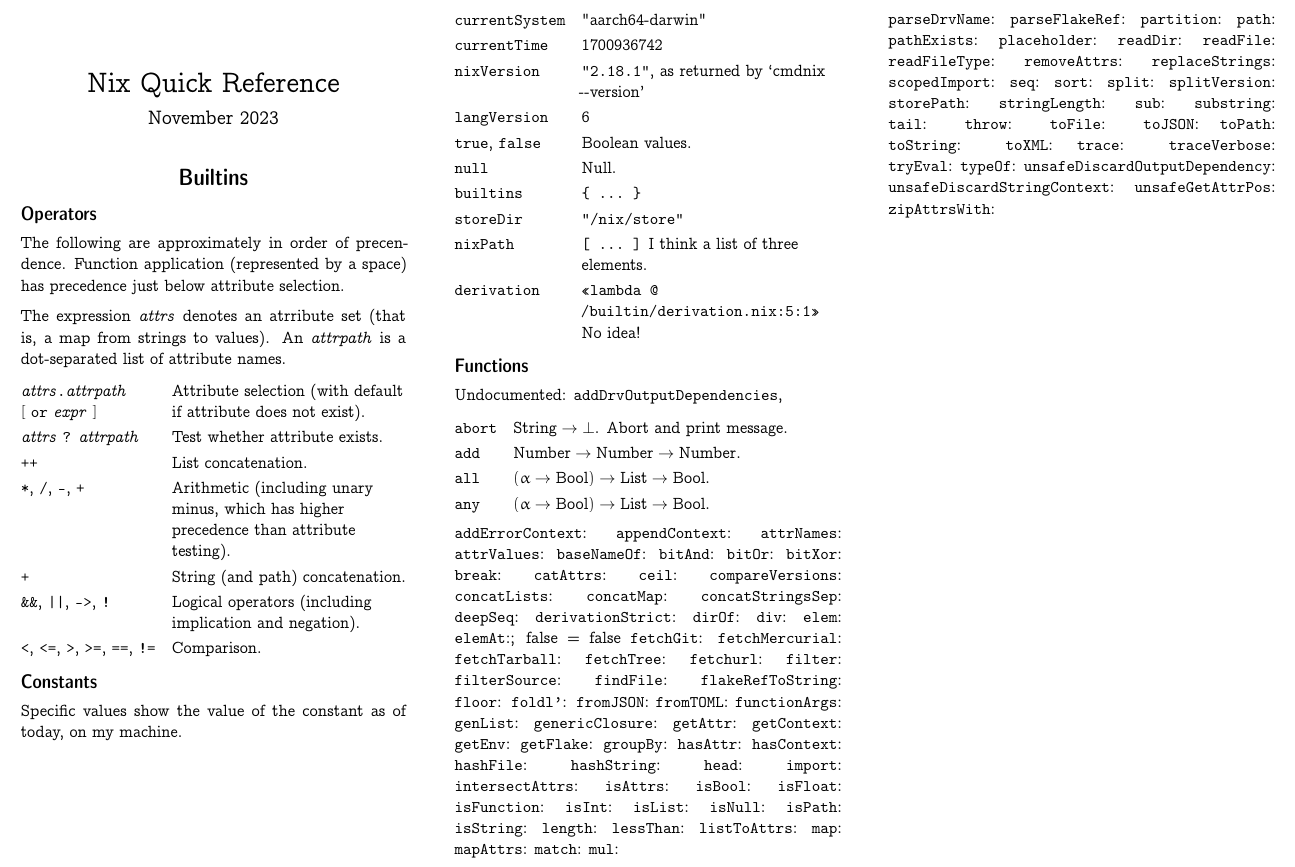
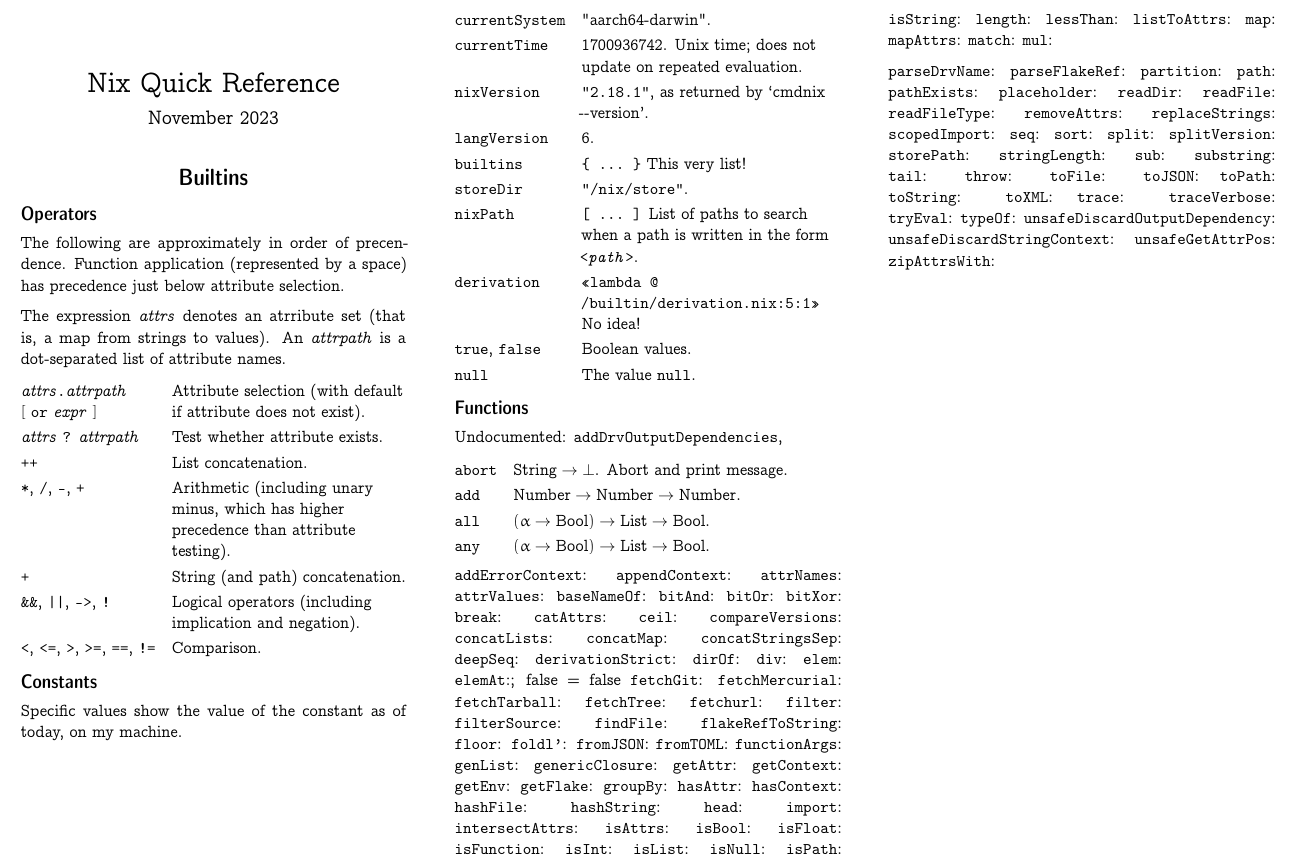
Before and after one commit to triangle-man/nix-config, a LaTeX document (ref.tex): part of the page, cut so that both start at the same text. Compiled offline with pdfLaTeX.

Commit message:
Update reference

```diff
--- a/ref.tex
+++ b/ref.tex
@@ -85,16 +85,19 @@ Specific values show the value of the constant as of today, on my
 machine.
 
 \begin{tabularx}{\columnwidth}{@{}l>{\raggedright\arraybackslash}X@{}}
-\cmd{currentSystem} & "aarch64-darwin" \\
-\cmd{currentTime} & 1700936742 \\
-\cmd{nixVersion} & \cmd{"2.18.1"}, as returned by `cmd{nix -{}-version}' \\
-\cmd{langVersion} & 6 \\
+\cmd{currentSystem} & "aarch64-darwin". \\
+\cmd{currentTime} & 1700936742. Unix time; does not update on repeated
+evaluation. \\
+\cmd{nixVersion} & \cmd{"2.18.1"}, as returned by `cmd{nix -{}-version}'. \\
+\cmd{langVersion} & 6. \\
+\cmd{builtins} & \cmd{\{\ ...\ \}} This very list! \\
+\cmd{storeDir} & \cmd{"/nix/store"}. \\
+\cmd{nixPath} & \cmd{[\ ...\ ]} List of paths to search when a path is
+written in the form \cmd{<\emph{path}>}.  \\
+\cmd{derivation} & \cmd{«lambda @ /builtin/derivation.nix:5:1»} No
+idea! \\
 \cmd{true}, \cmd{false} & Boolean values. \\
-\cmd{null} & Null. \\
-\cmd{builtins} & \cmd{\{\ ...\ \}} \\
-\cmd{storeDir} & \cmd{"/nix/store"} \\
-\cmd{nixPath} & \cmd{[\ ...\ ]} I think a list of three elements. \\
-\cmd{derivation} & \cmd{«lambda @ /builtin/derivation.nix:5:1»} No idea!
+\cmd{null} & The value \cmd{null}. \\
 \end{tabularx}
 
 \subsection*{Functions}
```
